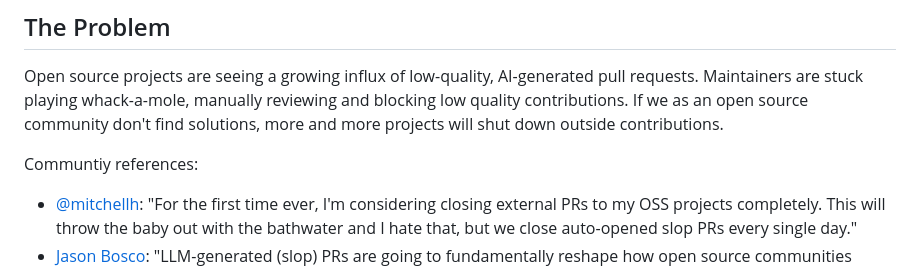
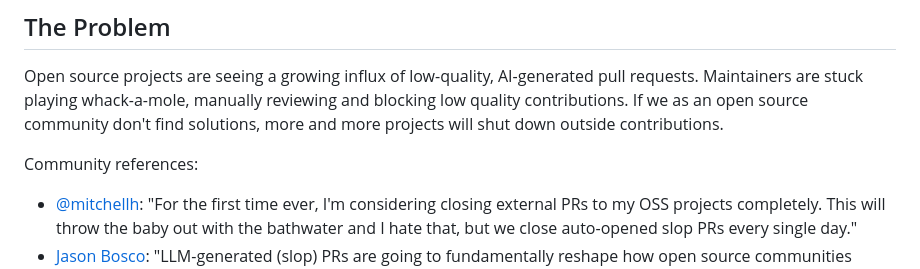
Before and after one commit to jonathimer/contributor-score, a Markdown page: README.md, the part around the change. Drawn GitHub-style.

Commit message:
Fix typo in problem section

```diff
--- a/README.md
+++ b/README.md
@@ -8,7 +8,7 @@ A simple trust score for GitHub contributors. Helps maintainers identify potenti
 
 Open source projects are seeing a growing influx of low-quality, AI-generated pull requests. Maintainers are stuck playing whack-a-mole, manually reviewing and blocking low quality contributions. If we as an open source community don't find solutions, more and more projects will shut down outside contributions.
 
-Communtiy references:
+Community references:
 
 - [@mitchellh](https://x.com/mitchellh/status/2018458123632283679?s=20): "For the first time ever, I'm considering closing external PRs to my OSS projects completely. This will throw the baby out with the bathwater and I hate that, but we close auto-opened slop PRs every single day."
 - [Jason Bosco](https://www.linkedin.com/posts/jasonbosco_llm-generated-slop-prs-are-going-to-fundamentally-activity-7435716863873150977-HxUO?utm_source=social_share_send&utm_medium=member_desktop_web&rcm=ACoAACQX2REBjZW4PkmUmgybIySGkbCTQIEbMWg): "LLM-generated (slop) PRs are going to fundamentally reshape how open source communities function."
```
